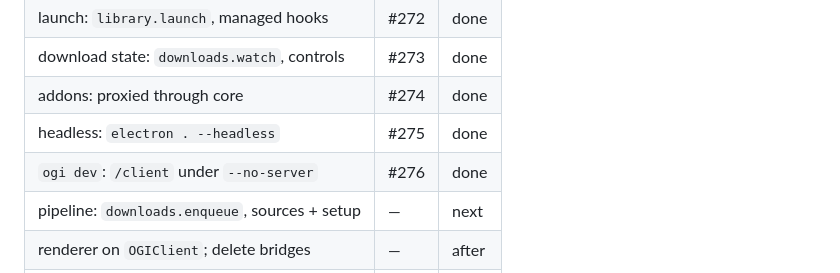
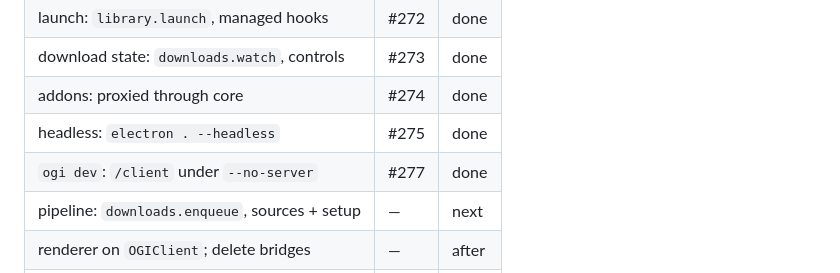
Before and after one commit to Nat3z/OpenGameInstaller, a Markdown page: docs/client-protocol.md, the part around the change. Drawn GitHub-style.

Commit message:
docs(core): fixed ogi dev pr number

```diff
--- a/docs/client-protocol.md
+++ b/docs/client-protocol.md
@@ -64,7 +64,7 @@ stop()           ── unsubscribe { id: 2 } ───────────
 | download state: `downloads.watch`, controls | #273 | done |
 | addons: proxied through core           | #274 | done  |
 | headless: `electron . --headless`      | #275 | done  |
-| `ogi dev`: `/client` under `--no-server` | #276 | done  |
+| `ogi dev`: `/client` under `--no-server` | #277 | done  |
 | pipeline: `downloads.enqueue`, sources + setup | —  | next  |
 | renderer on `OGIClient`; delete bridges | —   | after |
 | bun host; Rust `ogi-client`; GPUI Deck | —    | later |
```
